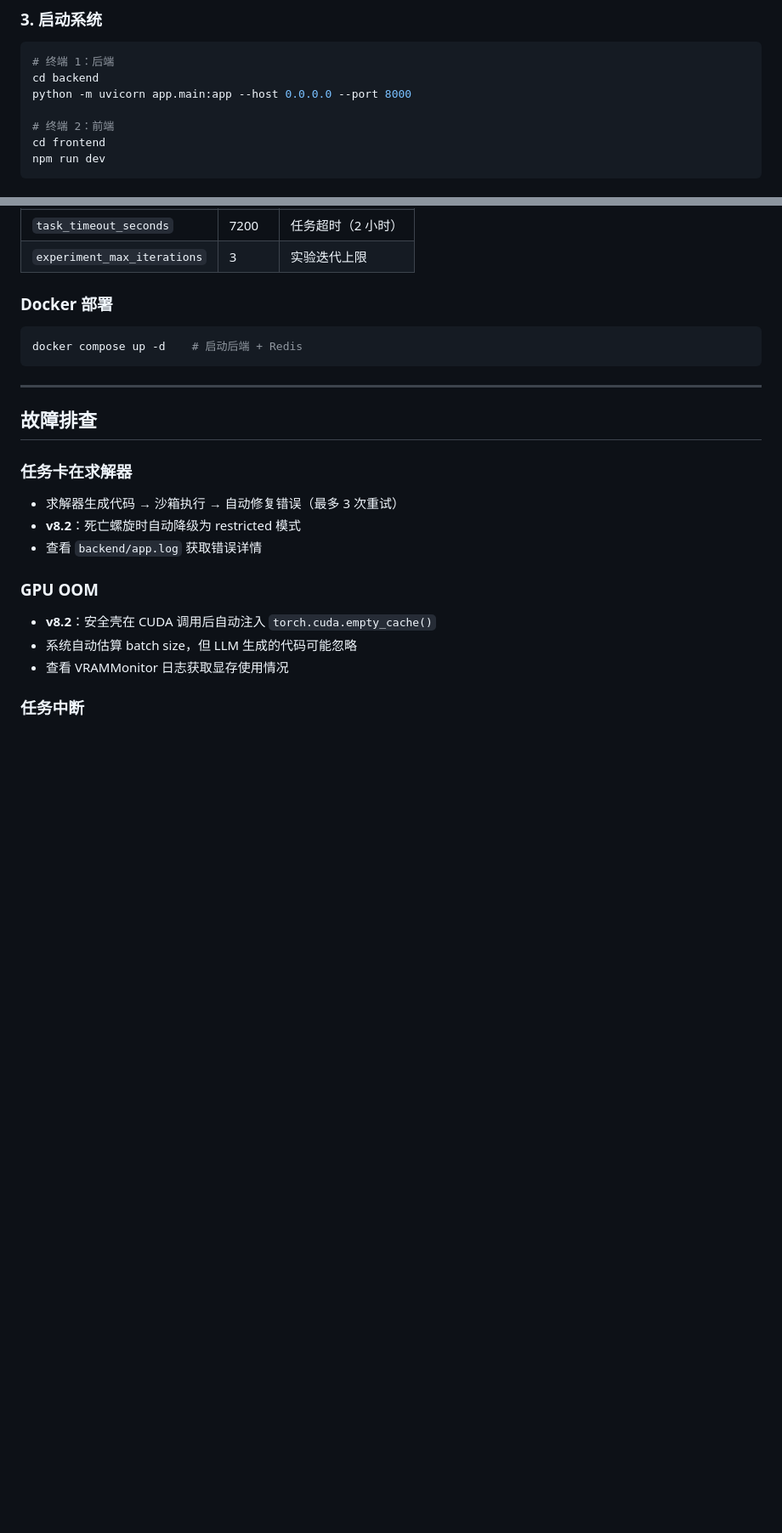
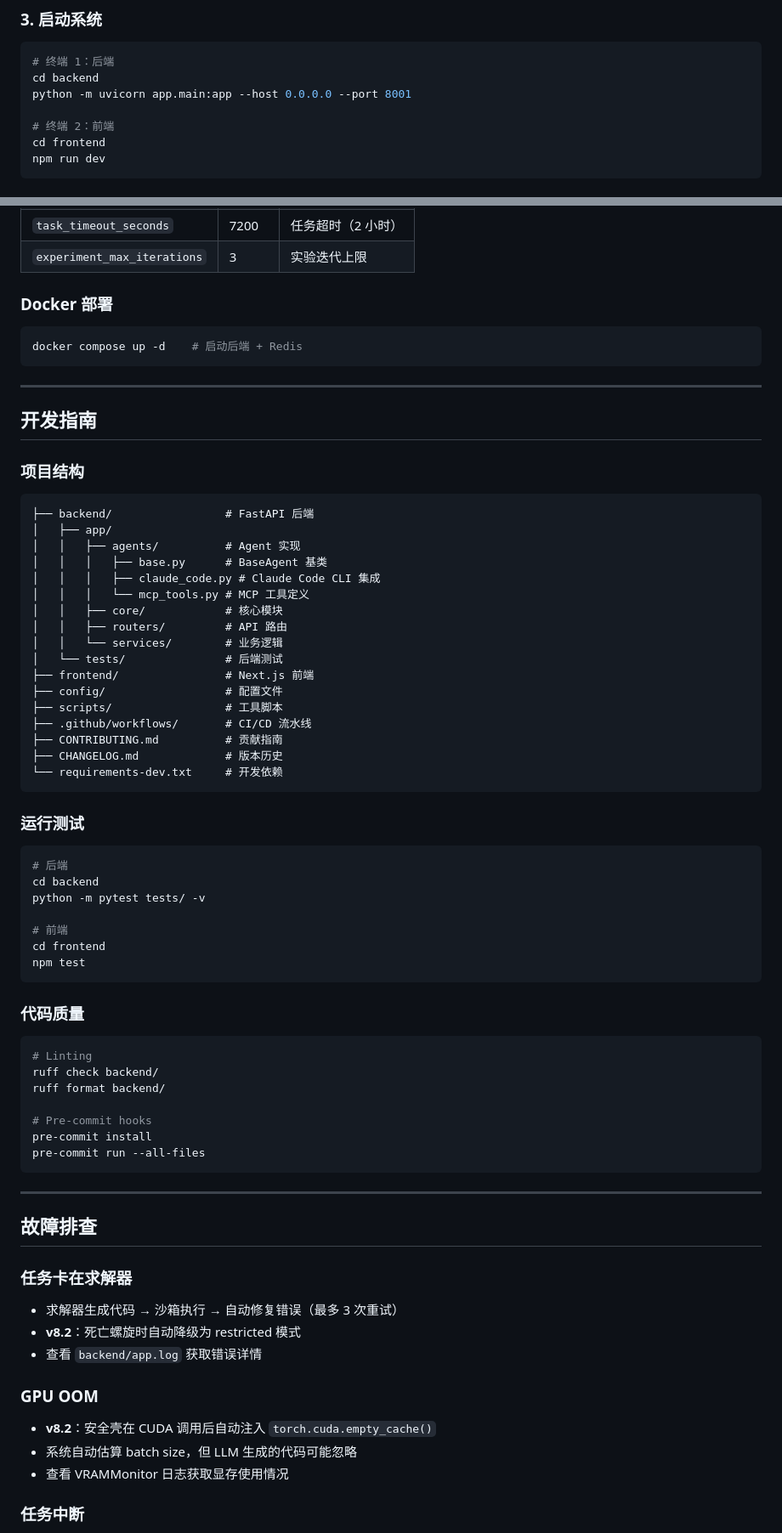
Before and after one commit to haitanghuaweimianTom/LabAgent-MutiAgentSystem, a Markdown page: README_CN.md, 2 parts joined by grey strips. Shown at 85% size. GitHub-like rendering; blank space fills up the shorter version.

Commit message:
docs: 更新文档至 v8.2 现状
- 更新端口号为 8001
- 更新 Python/Node.js 版本要求
- 添加开发指南章节
- 添加项目结构说明
- 更新 CHANGELOG
- 中英文文档同步更新

````diff
--- a/README_CN.md
+++ b/README_CN.md
@@ -101,7 +92,7 @@ ANTHROPIC_AUTH_TOKEN=sk-kimi-...
 ```bash
 # 终端 1：后端
 cd backend
-python -m uvicorn app.main:app --host 0.0.0.0 --port 8000
+python -m uvicorn app.main:app --host 0.0.0.0 --port 8001
 
 # 终端 2：前端
 cd frontend
@@ -370,6 +361,56 @@ docker compose up -d    # 启动后端 + Redis
 
 ---
 
+## 开发指南
+
+### 项目结构
+
+```
+├── backend/                 # FastAPI 后端
+│   ├── app/
+│   │   ├── agents/          # Agent 实现
+│   │   │   ├── base.py      # BaseAgent 基类
+│   │   │   ├── claude_code.py # Claude Code CLI 集成
+│   │   │   └── mcp_tools.py # MCP 工具定义
+│   │   ├── core/            # 核心模块
+│   │   ├── routers/         # API 路由
+│   │   └── services/        # 业务逻辑
+│   └── tests/               # 后端测试
+├── frontend/                # Next.js 前端
+├── config/                  # 配置文件
+├── scripts/                 # 工具脚本
+├── .github/workflows/       # CI/CD 流水线
+├── CONTRIBUTING.md          # 贡献指南
+├── CHANGELOG.md             # 版本历史
+└── requirements-dev.txt     # 开发依赖
+```
+
+### 运行测试
+
+```bash
+# 后端
+cd backend
+python -m pytest tests/ -v
+
+# 前端
+cd frontend
+npm test
+```
+
+### 代码质量
+
+```bash
+# Linting
+ruff check backend/
+ruff format backend/
+
+# Pre-commit hooks
+pre-commit install
+pre-commit run --all-files
+```
+
+---
+
 ## 故障排查
 
 ### 任务卡在求解器
````
Also changed, not shown: other parts of README_CN.md (+8 -15 lines), README.md (+59 -16 lines).
